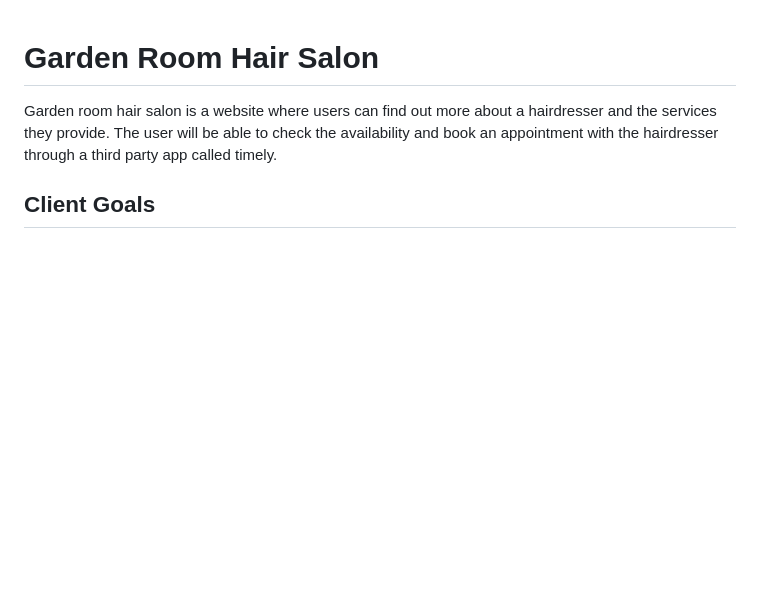
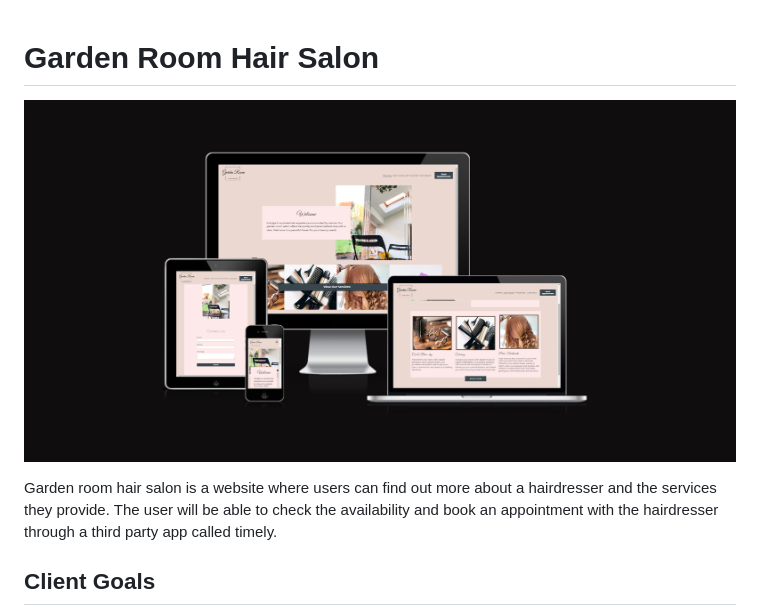
Before and after one commit to Jxkeorton/hair-salon, a Markdown page: README.md, the part around the change. Rendered like a GitHub page; pictures changed too: docs/images/amiresponsive.png (added); blank space fills up the shorter version.

Commit message:
Doc: Add amiresponsive image to readme

```diff
--- a/README.md
+++ b/README.md
@@ -1,4 +1,6 @@
 # Garden Room Hair Salon
+
+![Am I Responsive](./docs/images/amiresponsive.png)
 
 Garden room hair salon is a website where users can find out more about a hairdresser and the services they provide. The user will be able to check the availability and book an appointment with the hairdresser through a third party app called timely.
 
```
